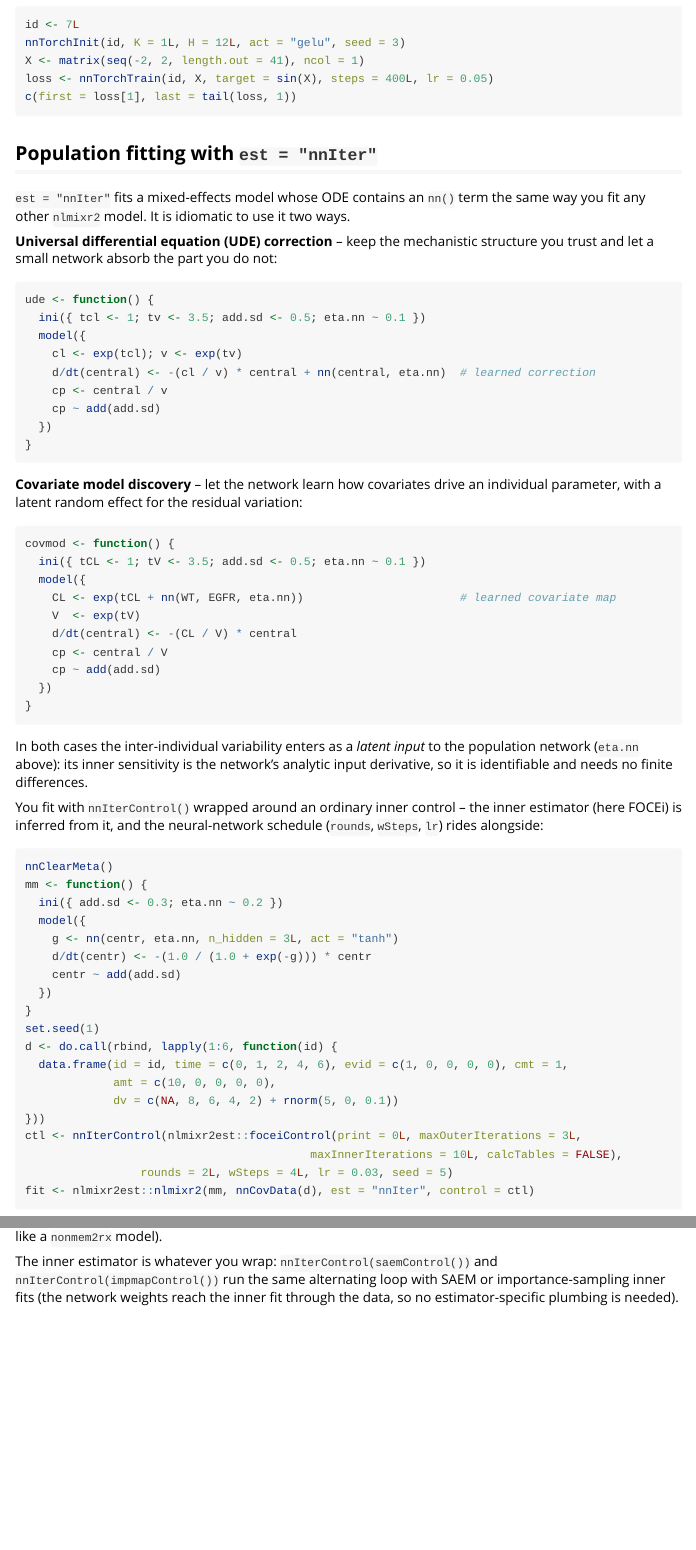
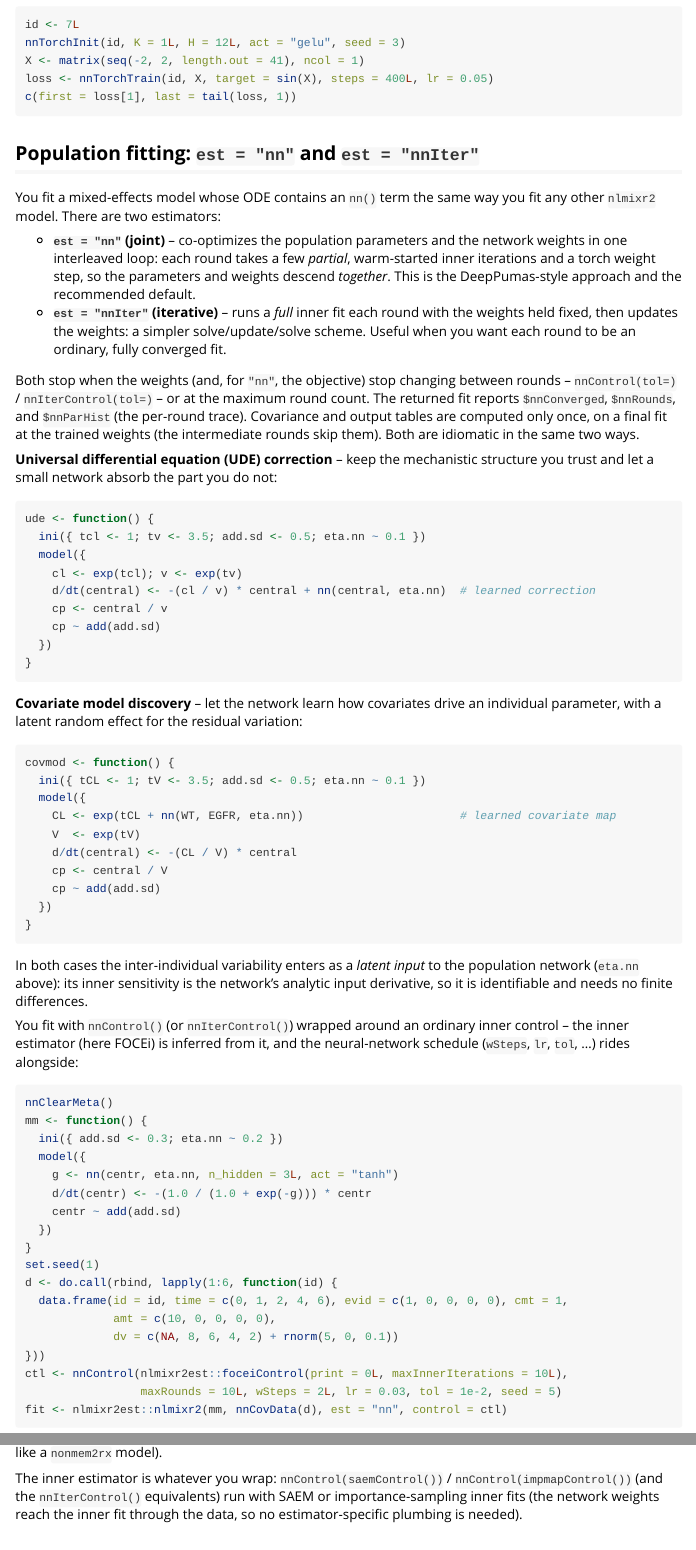
Before and after one commit to nlmixr2/nlmixr2nn, an R Markdown document (vignettes/nlmixr2nn.Rmd): the page in a window 1100 px wide, from 1140 px down, and a second part further down, joined at a grey line. Rendered offline with R 4.5, knitr and Pandoc, with nearby package versions.

Commit message:
docs: document est='nn' (joint) vs est='nnIter' (iterative) in the vignette + regen man

````diff
--- a/vignettes/nlmixr2nn.Rmd
+++ b/vignettes/nlmixr2nn.Rmd
@@ -84,10 +84,26 @@ loss <- nnTorchTrain(id, X, target = sin(X), steps = 400L, lr = 0.05)
 c(first = loss[1], last = tail(loss, 1))
 ```
 
-## Population fitting with `est = "nnIter"`
+## Population fitting: `est = "nn"` and `est = "nnIter"`
 
-`est = "nnIter"` fits a mixed-effects model whose ODE contains an `nn()` term the
-same way you fit any other `nlmixr2` model. It is idiomatic to use it two ways.
+You fit a mixed-effects model whose ODE contains an `nn()` term the same way you
+fit any other `nlmixr2` model. There are two estimators:
+
+- **`est = "nn"` (joint)** -- co-optimizes the population parameters and the
+  network weights in one interleaved loop: each round takes a few *partial*,
+  warm-started inner iterations and a torch weight step, so the parameters and
+  weights descend *together*. This is the DeepPumas-style approach and the
+  recommended default.
+- **`est = "nnIter"` (iterative)** -- runs a *full* inner fit each round with the
+  weights held fixed, then updates the weights: a simpler solve/update/solve
+  scheme. Useful when you want each round to be an ordinary, fully converged fit.
+
+Both stop when the weights (and, for `"nn"`, the objective) stop changing between
+rounds -- `nnControl(tol=)` / `nnIterControl(tol=)` -- or at the maximum round
+count. The returned fit reports `$nnConverged`, `$nnRounds`, and `$nnParHist`
+(the per-round trace). Covariance and output tables are computed only once, on a
+final fit at the trained weights (the intermediate rounds skip them). Both are
+idiomatic in the same two ways.
 
 **Universal differential equation (UDE) correction** -- keep the mechanistic
 structure you trust and let a small network absorb the part you do not:
@@ -124,9 +140,9 @@ In both cases the inter-individual variability enters as a *latent input* to the
 population network (`eta.nn` above): its inner sensitivity is the network's
 analytic input derivative, so it is identifiable and needs no finite differences.
 
-You fit with `nnIterControl()` wrapped around an ordinary inner control -- the inner
-estimator (here FOCEi) is inferred from it, and the neural-network schedule
-(`rounds`, `wSteps`, `lr`) rides alongside:
+You fit with `nnControl()` (or `nnIterControl()`) wrapped around an ordinary inner
+control -- the inner estimator (here FOCEi) is inferred from it, and the
+neural-network schedule (`wSteps`, `lr`, `tol`, ...) rides alongside:
 
 ```{r, eval = .hasTorch}
 nnClearMeta()
@@ -144,10 +160,9 @@ d <- do.call(rbind, lapply(1:6, function(id) {
              amt = c(10, 0, 0, 0, 0),
              dv = c(NA, 8, 6, 4, 2) + rnorm(5, 0, 0.1))
 }))
-ctl <- nnIterControl(nlmixr2est::foceiControl(print = 0L, maxOuterIterations = 3L,
-                                          maxInnerIterations = 10L, calcTables = FALSE),
-                 rounds = 2L, wSteps = 4L, lr = 0.03, seed = 5)
-fit <- nlmixr2est::nlmixr2(mm, nnCovData(d), est = "nnIter", control = ctl)
+ctl <- nnControl(nlmixr2est::foceiControl(print = 0L, maxInnerIterations = 10L),
+                 maxRounds = 10L, wSteps = 2L, lr = 0.03, tol = 1e-2, seed = 5)
+fit <- nlmixr2est::nlmixr2(mm, nnCovData(d), est = "nn", control = ctl)
 ```
 
 The result is a standard `nlmixr2` fit: `fit$eta` holds the per-subject latent
@@ -156,9 +171,9 @@ are baked into the model as `rxForcedPars()` -- so `predict(fit)` and simulation
 reproduce them with no external torch/loader state (the fit is self-contained and
 portable, like a `nonmem2rx` model).
 
-The inner estimator is whatever you wrap: `nnIterControl(saemControl())` and
-`nnIterControl(impmapControl())` run the same alternating loop with SAEM or
-importance-sampling inner fits (the network weights reach the inner fit through
+The inner estimator is whatever you wrap: `nnControl(saemControl())` /
+`nnControl(impmapControl())` (and the `nnIterControl()` equivalents) run with SAEM
+or importance-sampling inner fits (the network weights reach the inner fit through
 the data, so no estimator-specific plumbing is needed).
 
 ## Inputs and activations
````
Also changed, not shown: 4 other files.
